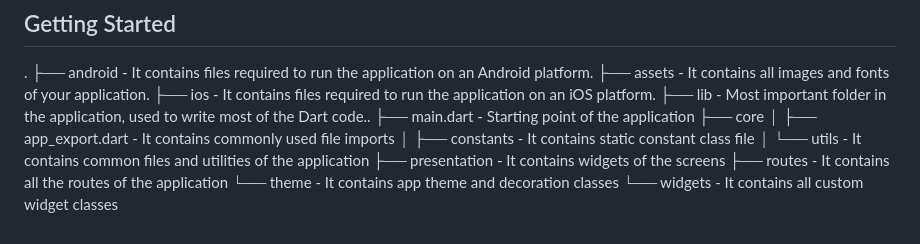
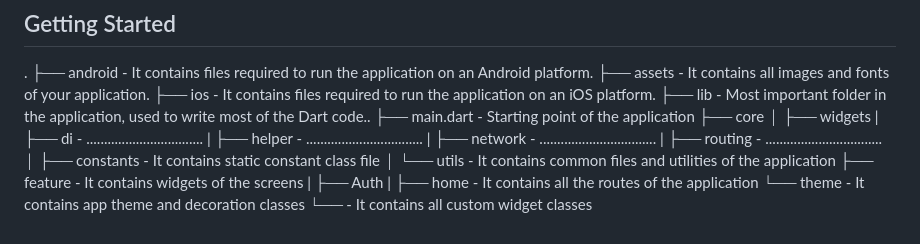
Before and after one commit to Devsaci/ecomm_ahmedbbdo_v1, a Markdown page: README.md, the part around the change. GitHub-like rendering.

Commit message:
format code

```diff
--- a/README.md
+++ b/README.md
@@ -32,10 +32,15 @@
 ├── lib                             - Most important folder in the application, used to write most of the Dart code..
     ├── main.dart                   - Starting point of the application
     ├── core
-    │   ├── app_export.dart         - It contains commonly used file imports
-    │   ├── constants               - It contains static constant class file
-    │   └── utils                   - It contains common files and utilities of the application
-    ├── presentation                - It contains widgets of the screens
-    ├── routes                      - It contains all the routes of the application
-    └── theme                       - It contains app theme and decoration classes
-    └── widgets                     - It contains all custom widget classes
+    │   ├── widgets
+    |   ├── di                 - .................................
+    |   ├── helper             - .................................
+    |   ├── network            - .................................
+    |   ├── routing            - .................................
+    │   ├── constants          - It contains static constant class file
+    │   └── utils              - It contains common files and utilities of the application
+    ├── feature                - It contains widgets of the screens
+    |   ├── Auth
+    |   ├── home               - It contains all the routes of the application
+    └── theme                  - It contains app theme and decoration classes
+    └──                        - It contains all custom widget classes
```
